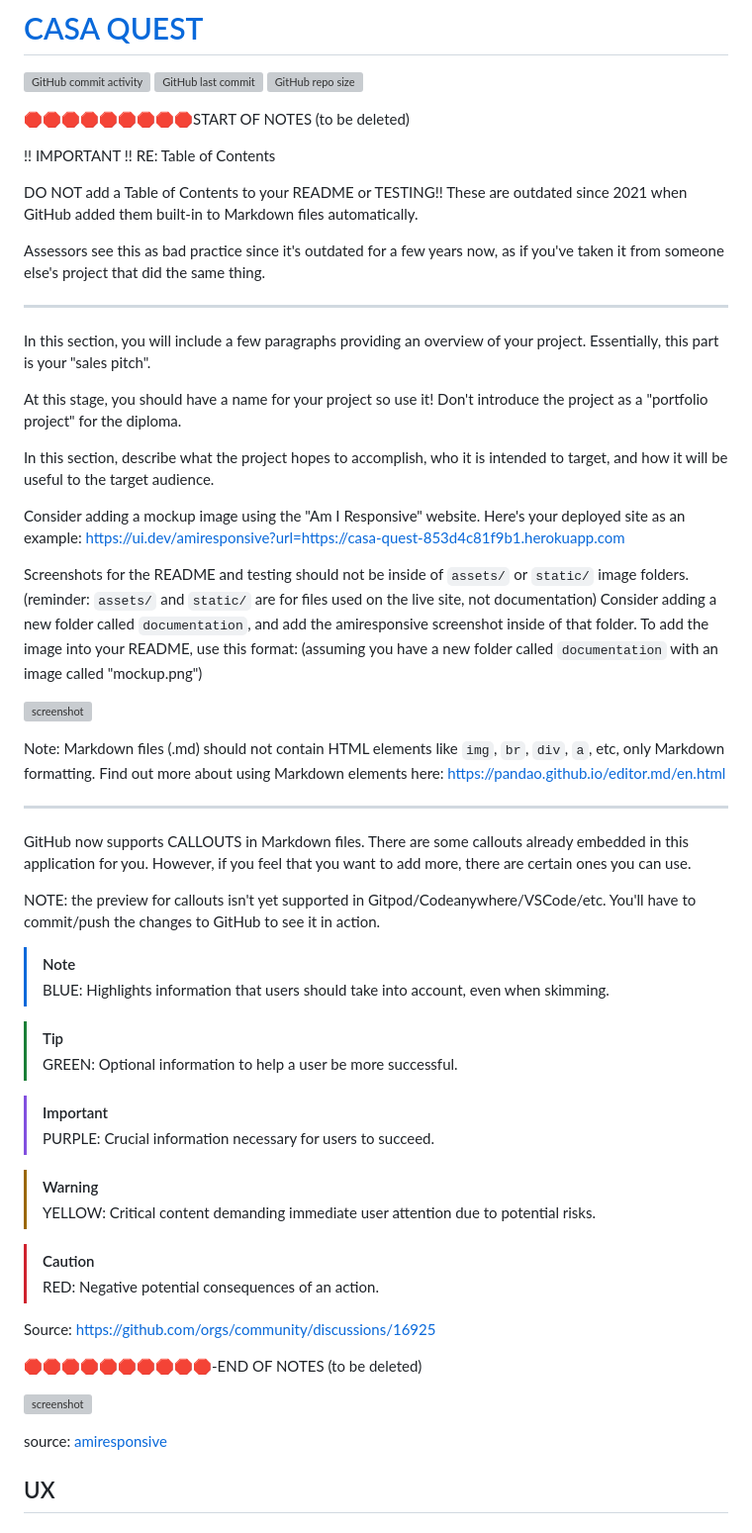
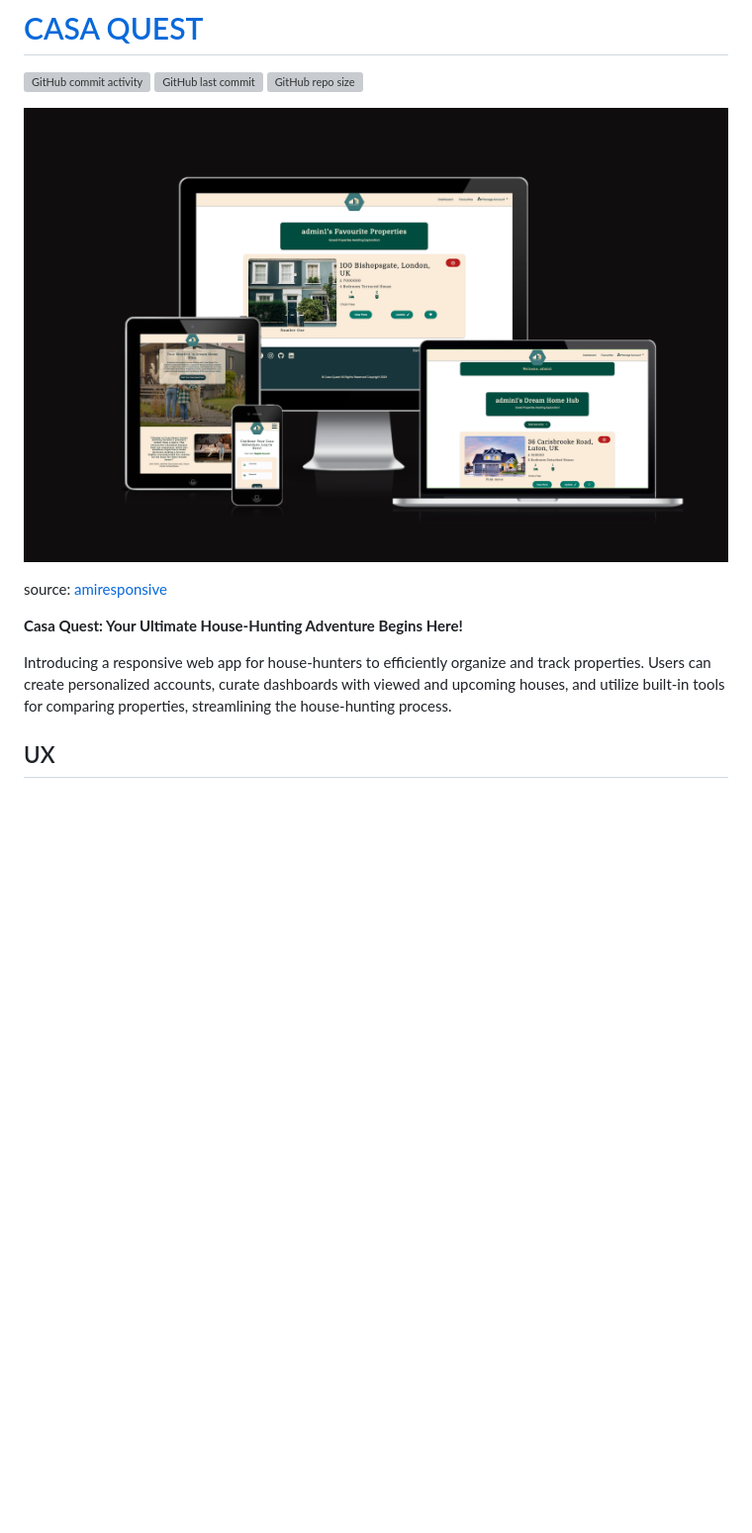
Before and after one commit to mikavir/casa-quest, a Markdown page: README.md, the part around the change. Shown: that part at 99% size. GitHub-like rendering; pictures changed too: documentation/mokup-casa-quest.png (added); blank space fills up the shorter version; grey boxes are pictures that could not be loaded.

Commit message:
Add mokup and introduction

```diff
--- a/README.md
+++ b/README.md
@@ -4,73 +4,13 @@
 [![GitHub last commit](https://img.shields.io/github/last-commit/mikavir/casa-quest)](https://github.com/mikavir/casa-quest/commits/main)
 [![GitHub repo size](https://img.shields.io/github/repo-size/mikavir/casa-quest)](https://github.com/mikavir/casa-quest)
 
-🛑🛑🛑🛑🛑🛑🛑🛑🛑START OF NOTES (to be deleted)
-
-!! IMPORTANT !! RE: Table of Contents
-
-DO NOT add a Table of Contents to your README or TESTING!!
-These are outdated since 2021 when GitHub added them built-in to Markdown files automatically.
-
-Assessors see this as bad practice since it's outdated for a few years now,
-as if you've taken it from someone else's project that did the same thing.
-
----
-
-In this section, you will include a few paragraphs providing an overview of your project.
-Essentially, this part is your "sales pitch".
-
-At this stage, you should have a name for your project so use it!
-Don't introduce the project as a "portfolio project" for the diploma.
-
-In this section, describe what the project hopes to accomplish, who it is intended to target, and how it will be useful to the target audience.
-
-Consider adding a mockup image using the "Am I Responsive" website.
-Here's your deployed site as an example:
-https://ui.dev/amiresponsive?url=https://casa-quest-853d4c81f9b1.herokuapp.com
-
-Screenshots for the README and testing should not be inside of `assets/` or `static/` image folders.
-(reminder: `assets/` and `static/` are for files used on the live site, not documentation)
-Consider adding a new folder called `documentation`, and add the amiresponsive screenshot inside of that folder.
-To add the image into your README, use this format:
-(assuming you have a new folder called `documentation` with an image called "mockup.png")
-
-![screenshot](documentation/mockup.png)
-
-Note: Markdown files (.md) should not contain HTML elements like `img`, `br`, `div`, `a`, etc, only Markdown formatting.
-Find out more about using Markdown elements here:
-https://pandao.github.io/editor.md/en.html
-
----
-
-GitHub now supports CALLOUTS in Markdown files.
-There are some callouts already embedded in this application for you.
-However, if you feel that you want to add more, there are certain ones you can use.
-
-NOTE: the preview for callouts isn't yet supported in Gitpod/Codeanywhere/VSCode/etc.
-You'll have to commit/push the changes to GitHub to see it in action.
-
-> [!NOTE]
-> BLUE: Highlights information that users should take into account, even when skimming.
-
-> [!TIP]
-> GREEN: Optional information to help a user be more successful.
-
-> [!IMPORTANT]
-> PURPLE: Crucial information necessary for users to succeed.
-
-> [!WARNING]
-> YELLOW: Critical content demanding immediate user attention due to potential risks.
-
-> [!CAUTION]
-> RED: Negative potential consequences of an action.
-
-Source: https://github.com/orgs/community/discussions/16925
-
-🛑🛑🛑🛑🛑🛑🛑🛑🛑🛑-END OF NOTES (to be deleted)
-
-![screenshot](documentation/mockup.png)
+![screenshot](documentation/mokup-casa-quest.png)
 
 source: [amiresponsive](https://ui.dev/amiresponsive?url=https://casa-quest-853d4c81f9b1.herokuapp.com)
+
+**Casa Quest: Your Ultimate House-Hunting Adventure Begins Here!**
+
+Introducing a responsive web app for house-hunters to efficiently organize and track properties. Users can create personalized accounts, curate dashboards with viewed and upcoming houses, and utilize built-in tools for comparing properties, streamlining the house-hunting process.
 
 ## UX
 
```
